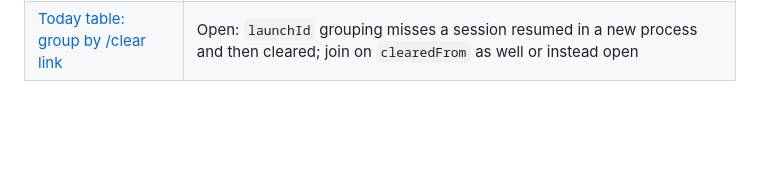
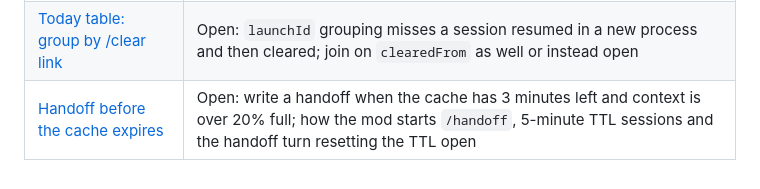
Before and after one commit to SJTucker/cc-dashboard, a Markdown page: docs/ideas/README.md, the part around the change. GitHub-like rendering; blank space fills up the shorter version.

```diff
--- a/docs/ideas/README.md
+++ b/docs/ideas/README.md
@@ -29,3 +29,4 @@ then on.
 | [Thinking tokens](thinking-tokens.md) | Open: show the share of output that is thinking, from the stored `thinking_tokens` field; why some calls lack it and where it shows open |
 | [Guard: rows when a transcript loses lines](transcript-rewrites.md) | Open: the rewrite report was not reproduced on Claude Code 2.1.296; a warning when a re-read file loses stored call keys, and whether to merge rows, open |
 | [Today table: group by /clear link](today-table-clear-chains.md) | Open: `launchId` grouping misses a session resumed in a new process and then cleared; join on `clearedFrom` as well or instead open |
+| [Handoff before the cache expires](handoff-before-cache-expiry.md) | Open: write a handoff when the cache has 3 minutes left and context is over 20% full; how the mod starts `/handoff`, 5-minute TTL sessions and the handoff turn resetting the TTL open |
```
Also changed, not shown: docs/ideas/handoff-before-cache-expiry.md (added, +40 -0 lines).
